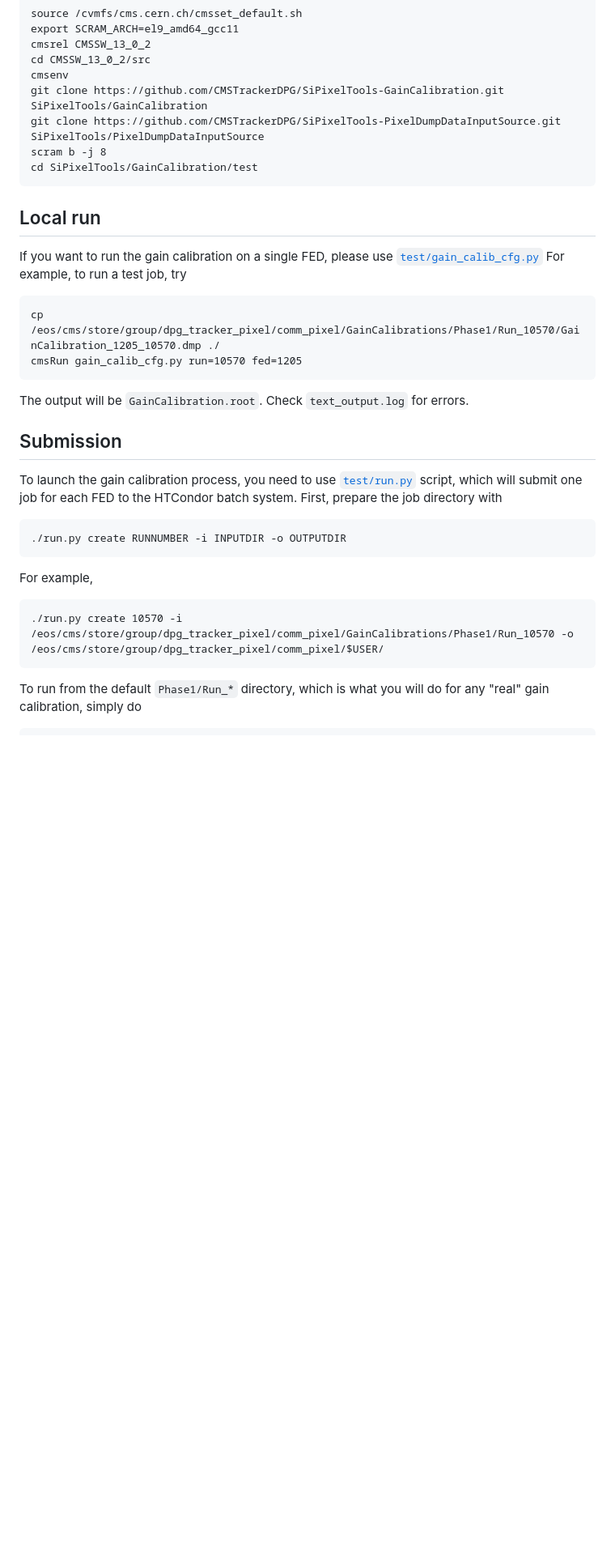
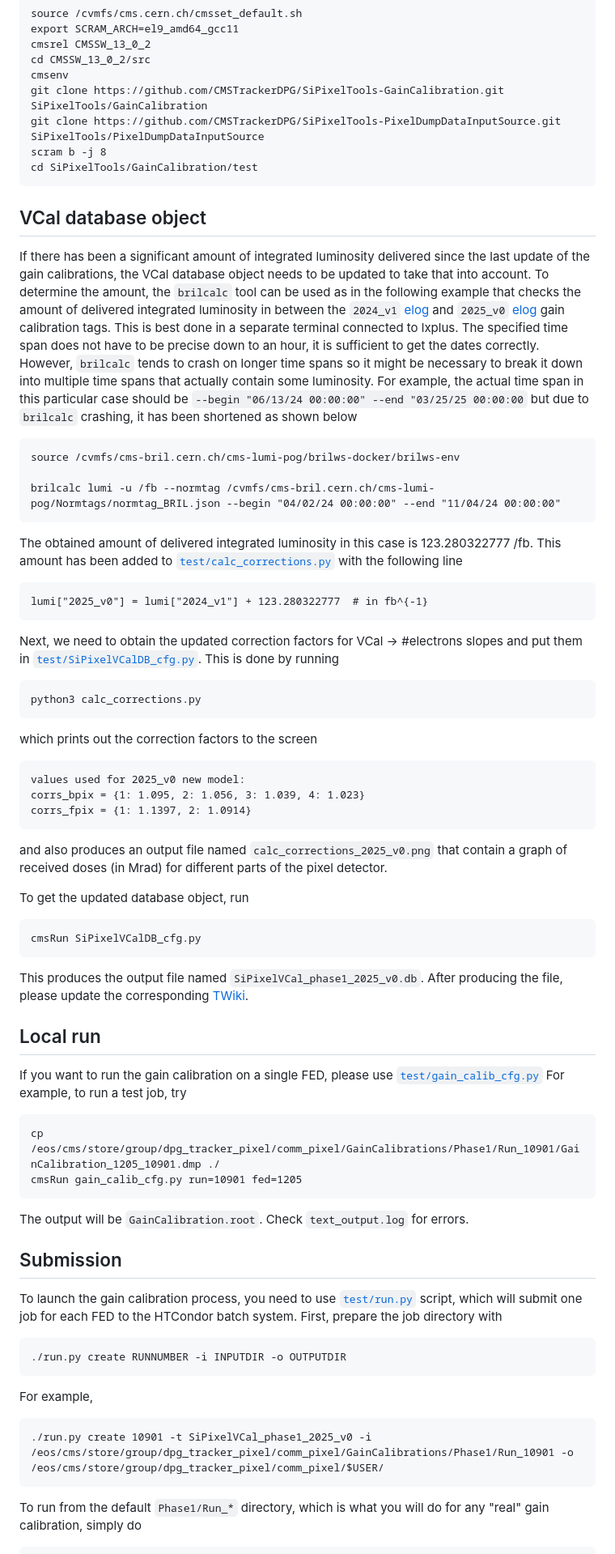
Before and after one commit to CMSTrackerDPG/SiPixelTools-GainCalibration, a Markdown page: README.md, the part around one of its changes. Shown at 81% size. Drawn GitHub-style; blank space fills up the shorter version.

````diff
--- a/README.md
+++ b/README.md
@@ -21,12 +22,49 @@ scram b -j 8
 cd SiPixelTools/GainCalibration/test
 ```
 
+## VCal database object
+If there has been a significant amount of integrated luminosity delivered since the last update of the gain calibrations, the VCal database object needs to be updated
+to take that into account. To determine the amount, the `brilcalc` tool can be used as in the following example that checks the amount of delivered integrated
+luminosity in between the `2024_v1` [elog](http://cmsonline.cern.ch/cms-elog/1219824) and `2025_v0` [elog](http://cmsonline.cern.ch/cms-elog/1253369) gain calibration
+tags. This is best done in a separate terminal connected to lxplus. The specified time span does not have to be precise down to an hour, it is sufficient to get the
+dates correctly. However, `brilcalc` tends to crash on longer time spans so it might be necessary to break it down into multiple time spans that actually contain
+some luminosity. For example, the actual time span in this particular case should be `--begin "06/13/24 00:00:00" --end "03/25/25 00:00:00` but due to `brilcalc`
+crashing, it has been shortened as shown below
+```
+source /cvmfs/cms-bril.cern.ch/cms-lumi-pog/brilws-docker/brilws-env
+
+brilcalc lumi -u /fb --normtag /cvmfs/cms-bril.cern.ch/cms-lumi-pog/Normtags/normtag_BRIL.json --begin "04/02/24 00:00:00" --end "11/04/24 00:00:00"
+```
+The obtained amount of delivered integrated luminosity in this case is 123.280322777 /fb. This amount has been added to
+[`test/calc_corrections.py`](test/calc_corrections.py) with the following line
+```
+lumi["2025_v0"] = lumi["2024_v1"] + 123.280322777  # in fb^{-1}
+```
+Next, we need to obtain the updated correction factors for VCal -> #electrons slopes and put them in [`test/SiPixelVCalDB_cfg.py`](test/SiPixelVCalDB_cfg.py). This is done by running
+```
+python3 calc_corrections.py
+```
+which prints out the correction factors to the screen
+```
+values used for 2025_v0 new model:
+corrs_bpix = {1: 1.095, 2: 1.056, 3: 1.039, 4: 1.023}
+corrs_fpix = {1: 1.1397, 2: 1.0914}
+```
+and also produces an output file named `calc_corrections_2025_v0.png` that contain a graph of received doses (in Mrad) for different parts of the pixel detector.
+
+To get the updated database object, run
+```
+cmsRun SiPixelVCalDB_cfg.py
+```
+This produces the output file named `SiPixelVCal_phase1_2025_v0.db`. After producing the file, please update the corresponding [TWiki](https://twiki.cern.ch/twiki/bin/viewauth/CMS/SiPixelVCalHistory).
+
+
 ## Local run
 If you want to run the gain calibration on a single FED, please use [`test/gain_calib_cfg.py`](test/gain_calib_cfg.py)
 For example, to run a test job, try
 ```
-cp /eos/cms/store/group/dpg_tracker_pixel/comm_pixel/GainCalibrations/Phase1/Run_10570/GainCalibration_1205_10570.dmp ./
-cmsRun gain_calib_cfg.py run=10570 fed=1205
+cp /eos/cms/store/group/dpg_tracker_pixel/comm_pixel/GainCalibrations/Phase1/Run_10901/GainCalibration_1205_10901.dmp ./
+cmsRun gain_calib_cfg.py run=10901 fed=1205
 ```
 The output will be `GainCalibration.root`. Check `text_output.log` for errors.
 
@@ -39,7 +77,7 @@ First, prepare the job directory with
 ```
 For example,
 ```
-./run.py create 10570 -i /eos/cms/store/group/dpg_tracker_pixel/comm_pixel/GainCalibrations/Phase1/Run_10570 -o /eos/cms/store/group/dpg_tracker_pixel/comm_pixel/$USER/
+./run.py create 10901 -t SiPixelVCal_phase1_2025_v0 -i /eos/cms/store/group/dpg_tracker_pixel/comm_pixel/GainCalibrations/Phase1/Run_10901 -o /eos/cms/store/group/dpg_tracker_pixel/comm_pixel/$USER/
 ```
 To run from the default `Phase1/Run_*` directory, which is what you will do for any "real" gain calibration, simply do
 ```
````
Also changed, not shown: other parts of README.md (+19 -35 lines).
